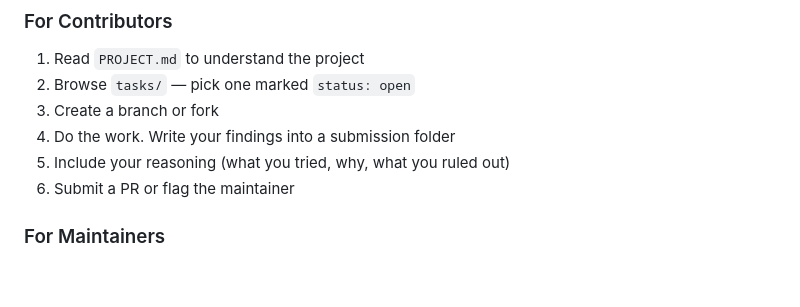
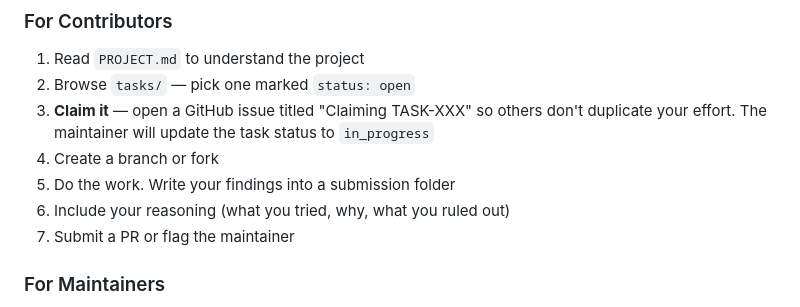
Before and after one commit to Gophercs/trifo_lucy_re, a Markdown page: collab/README.md, the part around the change. Drawn GitHub-style; blank space fills up the shorter version.

Commit message:
Add task claiming step to contributor workflow
Contributors should open an issue to claim a task before starting,
preventing duplicate effort. GitHub notifications handle the rest.

Co-Authored-By: Claude Opus 4.6 <noreply@anthropic.com>

```diff
--- a/collab/README.md
+++ b/collab/README.md
@@ -29,10 +29,13 @@ collab/
 
 1. Read `PROJECT.md` to understand the project
 2. Browse `tasks/` — pick one marked `status: open`
-3. Create a branch or fork
-4. Do the work. Write your findings into a submission folder
-5. Include your reasoning (what you tried, why, what you ruled out)
-6. Submit a PR or flag the maintainer
+3. **Claim it** — open a GitHub issue titled "Claiming TASK-XXX" so others
+   don't duplicate your effort. The maintainer will update the task status
+   to `in_progress`
+4. Create a branch or fork
+5. Do the work. Write your findings into a submission folder
+6. Include your reasoning (what you tried, why, what you ruled out)
+7. Submit a PR or flag the maintainer
 
 ### For Maintainers
 
```
